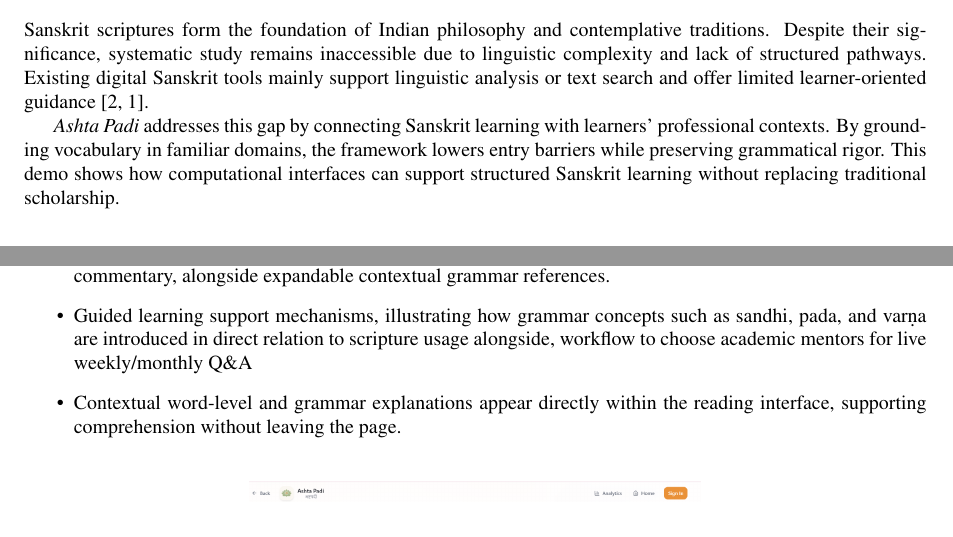
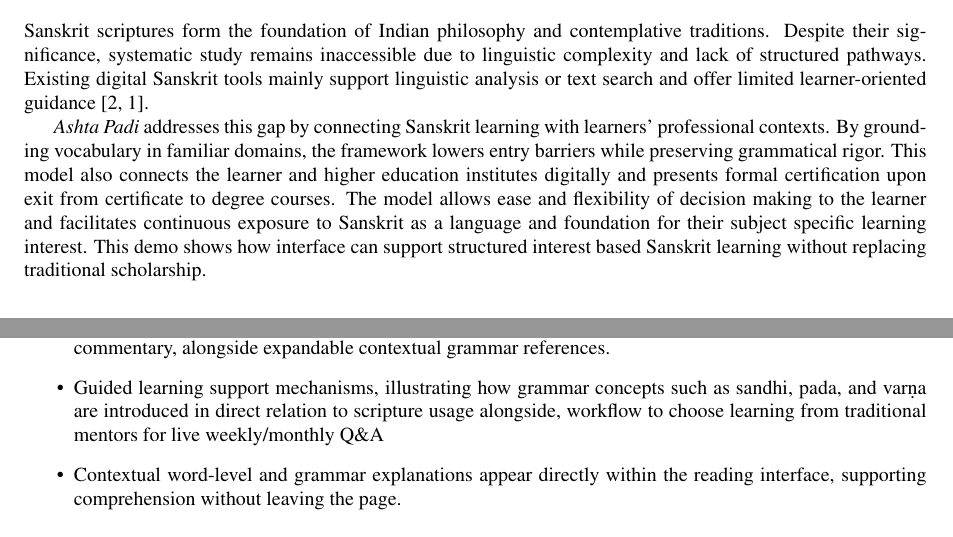
Before and after one commit to DivyanganaKothari/Ashta-Padi, a LaTeX paper (ashta_padi_paper_simple.tex): two parts of pages 1 and 2 of 2, joined at a grey line, cut so that both start at the same text. Compiled offline with pdfLaTeX.

Commit message:
Update introduction with certification details and refine mentor selection wording

```diff
--- a/ashta_padi_paper_simple.tex
+++ b/ashta_padi_paper_simple.tex
@@ -61,7 +61,7 @@ We present \textit{Ashta Padi}, a profession-based framework for Sanskrit script
 \section{Introduction}
 Sanskrit scriptures form the foundation of Indian philosophy and contemplative traditions. Despite their significance, systematic study remains inaccessible due to linguistic complexity and lack of structured pathways. Existing digital Sanskrit tools mainly support linguistic analysis or text search and offer limited learner-oriented guidance~\cite{huet2003zen,goyal2012sanskrit}.
 
-\textit{Ashta Padi} addresses this gap by connecting Sanskrit learning with learners' professional contexts. By grounding vocabulary in familiar domains, the framework lowers entry barriers while preserving grammatical rigor. This demo shows how computational interfaces can support structured Sanskrit learning without replacing traditional scholarship.
+\textit{Ashta Padi} addresses this gap by connecting Sanskrit learning with learners' professional contexts. By grounding vocabulary in familiar domains, the framework lowers entry barriers while preserving grammatical rigor. This model also connects the learner and higher education institutes digitally and presents formal certification upon exit from certificate to degree courses. The model allows ease and flexibility of decision making to the learner and facilitates continuous exposure to Sanskrit as a language and foundation for their subject specific learning interest. This demo shows how interface can support structured interest based Sanskrit learning without replacing traditional scholarship.
 
 \section{The Ashta Padi Framework}
 \textit{Ashta Padi} defines an eight-stage progression from introductory exposure to advanced scholarship and certification. While pedagogical in scope, the framework relies on computational mappings between professions, vocabulary sets, grammatical concepts, and learning checkpoints. The current demo focuses on Steps~1--3.
@@ -82,7 +82,7 @@ The live demo implements Steps~1--3 using the \textit{Yoga S\=utras, Sam\=adhi P
 \begin{itemize}
 \item Profession-aware vocabulary presentation and progress tracking, enabling learners to anchor Sanskrit terminology within a familiar professional context.
 \item A dual-panel learning interface presenting S\=utra text in Devanagari with transliteration, translation, and commentary, alongside expandable contextual grammar references.
-\item Guided learning support mechanisms, illustrating how grammar concepts such as sandhi, pada, and varṇa are introduced in direct relation to scripture usage alongside, workflow to choose academic mentors for live weekly/monthly Q\&A
+\item Guided learning support mechanisms, illustrating how grammar concepts such as sandhi, pada, and varṇa are introduced in direct relation to scripture usage alongside, workflow to choose learning from traditional mentors for live weekly/monthly Q\&A
 \item Contextual word-level and grammar explanations appear directly within the reading interface, supporting comprehension without leaving the page.
 \end{itemize}
 
```
Also changed, not shown: ashta_padi_paper_simple.pdf.
